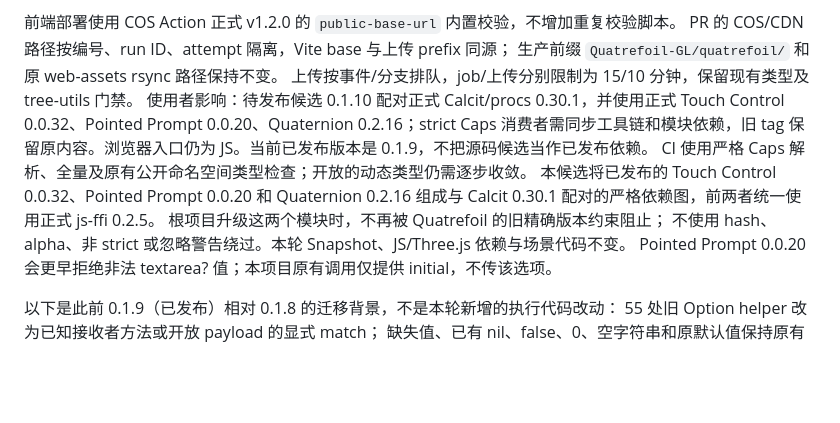
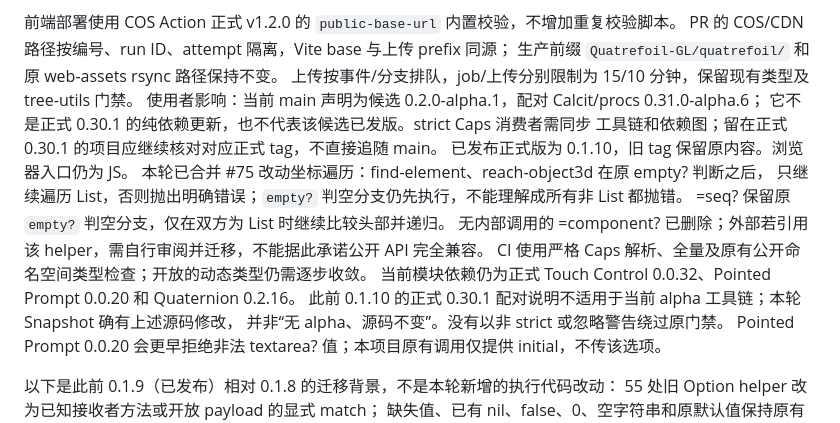
Before and after one commit to Quatrefoil-GL/quatrefoil, a Markdown page: README.md, the part around the change. GitHub-like rendering; blank space fills up the shorter version.

Commit message:
docs: 澄清 alpha6 主线与坐标迁移影响

```diff
--- a/README.md
+++ b/README.md
@@ -10,12 +10,18 @@ Demo(Chrome with a touch screen) http://r.tiye.me/Quatrefoil-GL/quatrefoil/ .
 PR 的 COS/CDN 路径按编号、run ID、attempt 隔离，Vite base 与上传 prefix 同源；
 生产前缀 `Quatrefoil-GL/quatrefoil/` 和原 web-assets rsync 路径保持不变。
 上传按事件/分支排队，job/上传分别限制为 15/10 分钟，保留现有类型及 tree-utils 门禁。
-使用者影响：待发布候选 0.1.10 配对正式 Calcit/procs 0.30.1，并使用正式 Touch Control 0.0.32、Pointed Prompt 0.0.20、Quaternion 0.2.16；strict Caps 消费者需同步工具链和模块依赖，旧 tag 保留原内容。浏览器入口仍为 JS。当前已发布版本是 0.1.9，不把源码候选当作已发布依赖。
+使用者影响：当前 main 声明为候选 0.2.0-alpha.1，配对 Calcit/procs 0.31.0-alpha.6；
+它不是正式 0.30.1 的纯依赖更新，也不代表该候选已发版。strict Caps 消费者需同步
+工具链和依赖图；留在正式 0.30.1 的项目应继续核对对应正式 tag，不直接追随 main。
+已发布正式版为 0.1.10，旧 tag 保留原内容。浏览器入口仍为 JS。
+本轮已合并 #75 改动坐标遍历：find-element、reach-object3d 在原 empty? 判断之后，
+只继续遍历 List，否则抛出明确错误；`empty?` 判空分支仍先执行，不能理解成所有非 List 都抛错。
+=seq? 保留原 `empty?` 判空分支，仅在双方为 List 时继续比较头部并递归。
+无内部调用的 =component? 已删除；外部若引用该 helper，需自行审阅并迁移，不能据此承诺公开 API 完全兼容。
 CI 使用严格 Caps 解析、全量及原有公开命名空间类型检查；开放的动态类型仍需逐步收敛。
-本候选将已发布的 Touch Control 0.0.32、Pointed Prompt 0.0.20 和 Quaternion 0.2.16
-组成与 Calcit 0.30.1 配对的严格依赖图，前两者统一使用正式 js-ffi 0.2.5。
-根项目升级这两个模块时，不再被 Quatrefoil 的旧精确版本约束阻止；
-不使用 hash、alpha、非 strict 或忽略警告绕过。本轮 Snapshot、JS/Three.js 依赖与场景代码不变。
+当前模块依赖仍为正式 Touch Control 0.0.32、Pointed Prompt 0.0.20 和 Quaternion 0.2.16。
+此前 0.1.10 的正式 0.30.1 配对说明不适用于当前 alpha 工具链；本轮 Snapshot 确有上述源码修改，
+并非“无 alpha、源码不变”。没有以非 strict 或忽略警告绕过原门禁。
 Pointed Prompt 0.0.20 会更早拒绝非法 textarea? 值；本项目原有调用仅提供 initial，不传该选项。
 
 以下是此前 0.1.9（已发布）相对 0.1.8 的迁移背景，不是本轮新增的执行代码改动：
```
